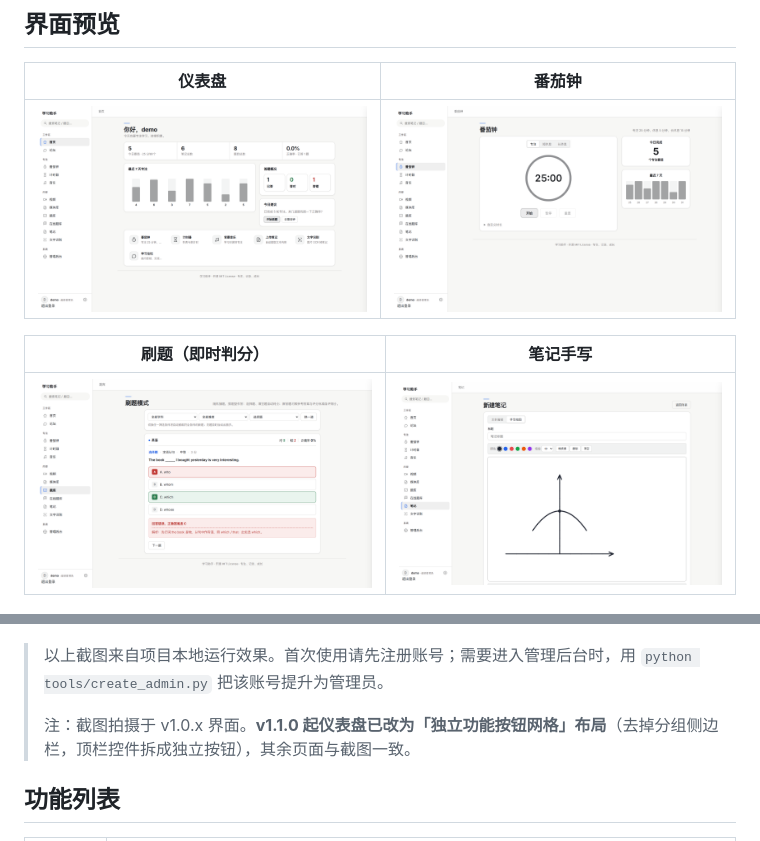
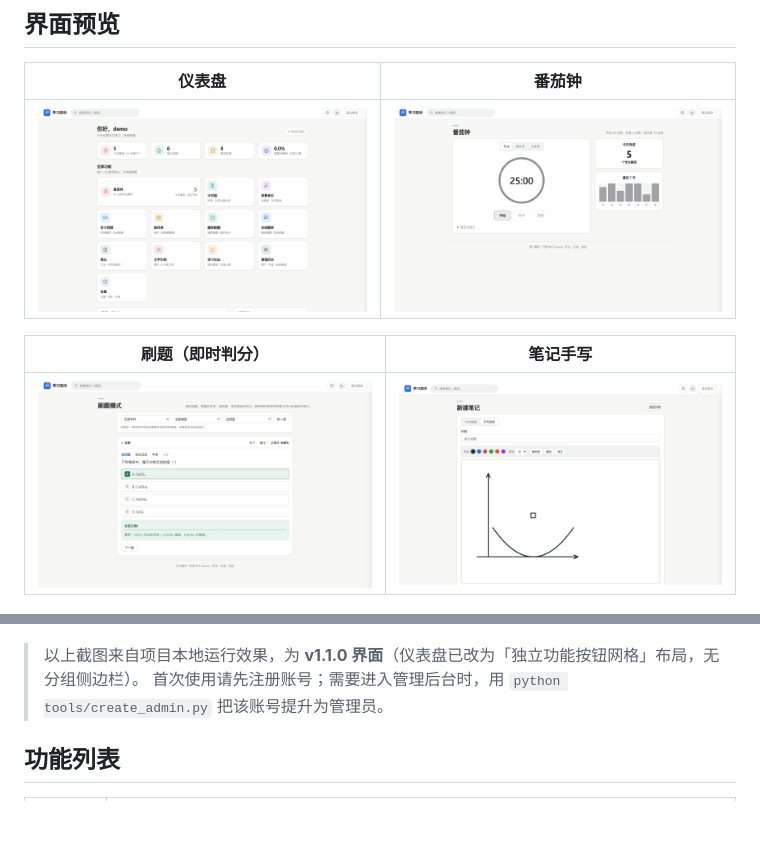
Before and after one commit to Pzt1212/study-assistant, a Markdown page: README.md, 2 parts joined by grey strips. Drawn GitHub-style; pictures changed too: docs/screenshots/01-dashboard.png, docs/screenshots/02-pomodoro.png, docs/screenshots/03-quiz.png; blank space fills up the shorter version.

Commit message:
docs: 重拍界面预览截图为 v1.1.0 布局
用独立临时演示数据库 + Playwright/Edge 重拍 5 张截图，仪表盘改为独立控件顶栏与全部功能按钮网格；README 截图说明与 CHANGELOG 同步更新。真实数据库 data/study_assistant.db 未被触碰。

```diff
--- a/README.md
+++ b/README.md
@@ -22,9 +22,8 @@
 
 ![管理后台](docs/screenshots/05-admin.png)
 
-> 以上截图来自项目本地运行效果。首次使用请先注册账号；需要进入管理后台时，用 `python tools/create_admin.py` 把该账号提升为管理员。
->
-> 注：截图拍摄于 v1.0.x 界面。**v1.1.0 起仪表盘已改为「独立功能按钮网格」布局**（去掉分组侧边栏，顶栏控件拆成独立按钮），其余页面与截图一致。
+> 以上截图来自项目本地运行效果，为 **v1.1.0 界面**（仪表盘已改为「独立功能按钮网格」布局，无分组侧边栏）。
+> 首次使用请先注册账号；需要进入管理后台时，用 `python tools/create_admin.py` 把该账号提升为管理员。
 
 ## 功能列表
 
```
Also changed, not shown: CHANGELOG.md (+2 -0 lines), docs/screenshots/05-admin.png.
